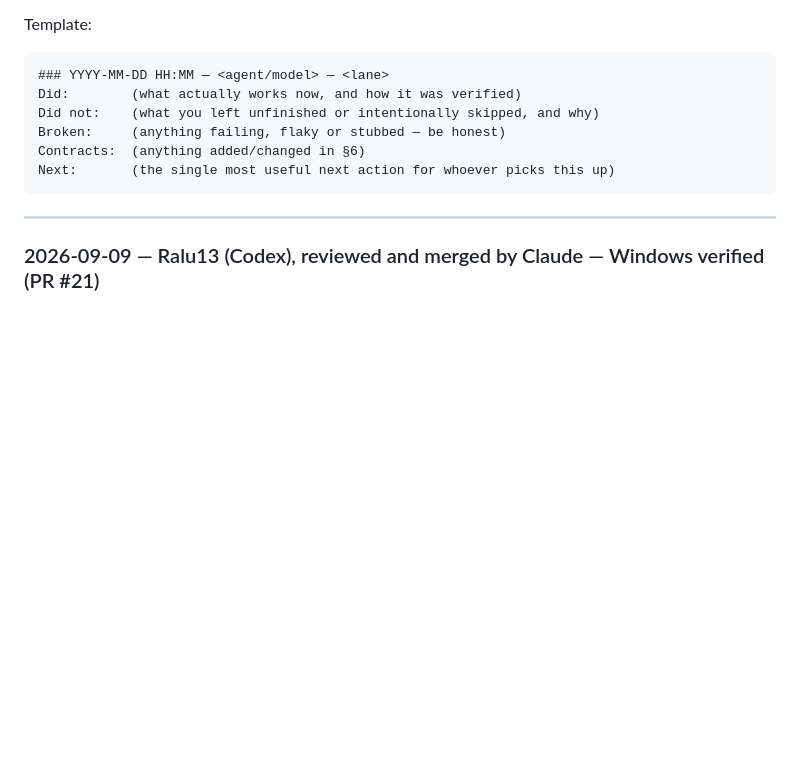
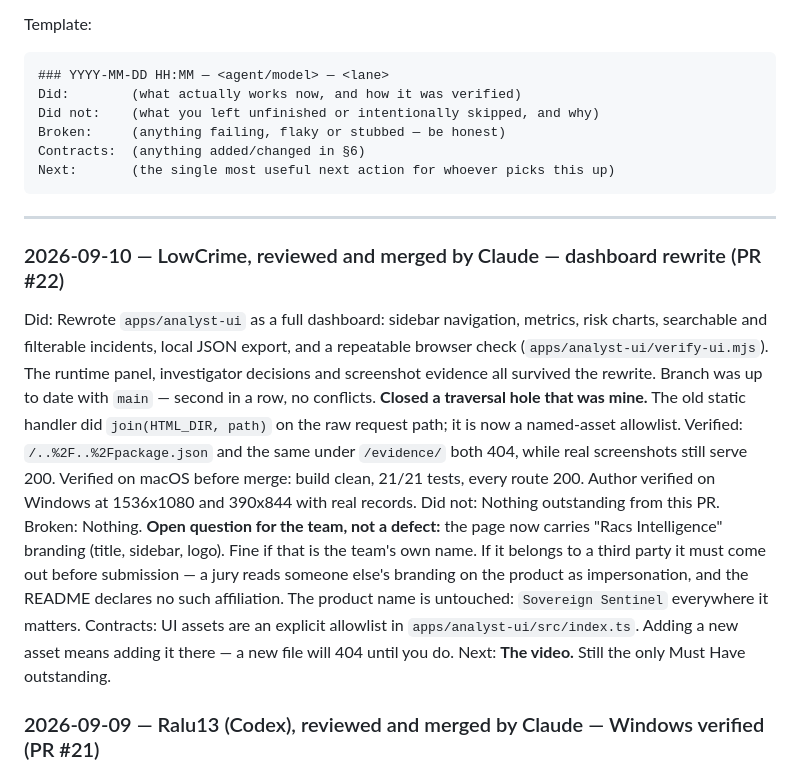
Before and after one commit to Silentarcherjr/racs-intelligence, a Markdown page: AGENTS.md, the part around the change. GitHub-like rendering; blank space fills up the shorter version.

Commit message:
docs: record the dashboard rewrite and the asset allowlist contract
Co-Authored-By: Claude Opus 5 <noreply@anthropic.com>
Claude-Session: https://claude.ai/code/session_01DWcXFJ5oVjh767yYep8cdA

```diff
--- a/AGENTS.md
+++ b/AGENTS.md
@@ -382,6 +382,29 @@ Next:       (the single most useful next action for whoever picks this up)
 
 ---
 
+### 2026-09-10 — LowCrime, reviewed and merged by Claude — dashboard rewrite (PR #22)
+Did:        Rewrote `apps/analyst-ui` as a full dashboard: sidebar navigation, metrics,
+            risk charts, searchable and filterable incidents, local JSON export, and a
+            repeatable browser check (`apps/analyst-ui/verify-ui.mjs`). The runtime panel,
+            investigator decisions and screenshot evidence all survived the rewrite.
+            Branch was up to date with `main` — second in a row, no conflicts.
+            **Closed a traversal hole that was mine.** The old static handler did
+            `join(HTML_DIR, path)` on the raw request path; it is now a named-asset
+            allowlist. Verified: `/..%2F..%2Fpackage.json` and the same under `/evidence/`
+            both 404, while real screenshots still serve 200.
+            Verified on macOS before merge: build clean, 21/21 tests, every route 200.
+            Author verified on Windows at 1536x1080 and 390x844 with real records.
+Did not:    Nothing outstanding from this PR.
+Broken:     Nothing. **Open question for the team, not a defect:** the page now carries
+            "Racs Intelligence" branding (title, sidebar, logo). Fine if that is the team's
+            own name. If it belongs to a third party it must come out before submission —
+            a jury reads someone else's branding on the product as impersonation, and the
+            README declares no such affiliation. The product name is untouched:
+            `Sovereign Sentinel` everywhere it matters.
+Contracts:  UI assets are an explicit allowlist in `apps/analyst-ui/src/index.ts`. Adding
+            a new asset means adding it there — a new file will 404 until you do.
+Next:       **The video.** Still the only Must Have outstanding.
+
 ### 2026-09-09 — Ralu13 (Codex), reviewed and merged by Claude — Windows verified (PR #21)
 Did:        **The first genuine end-to-end Windows run**, and the first branch on this
             project that was up to date with `main` before opening a PR — which is why it
```
